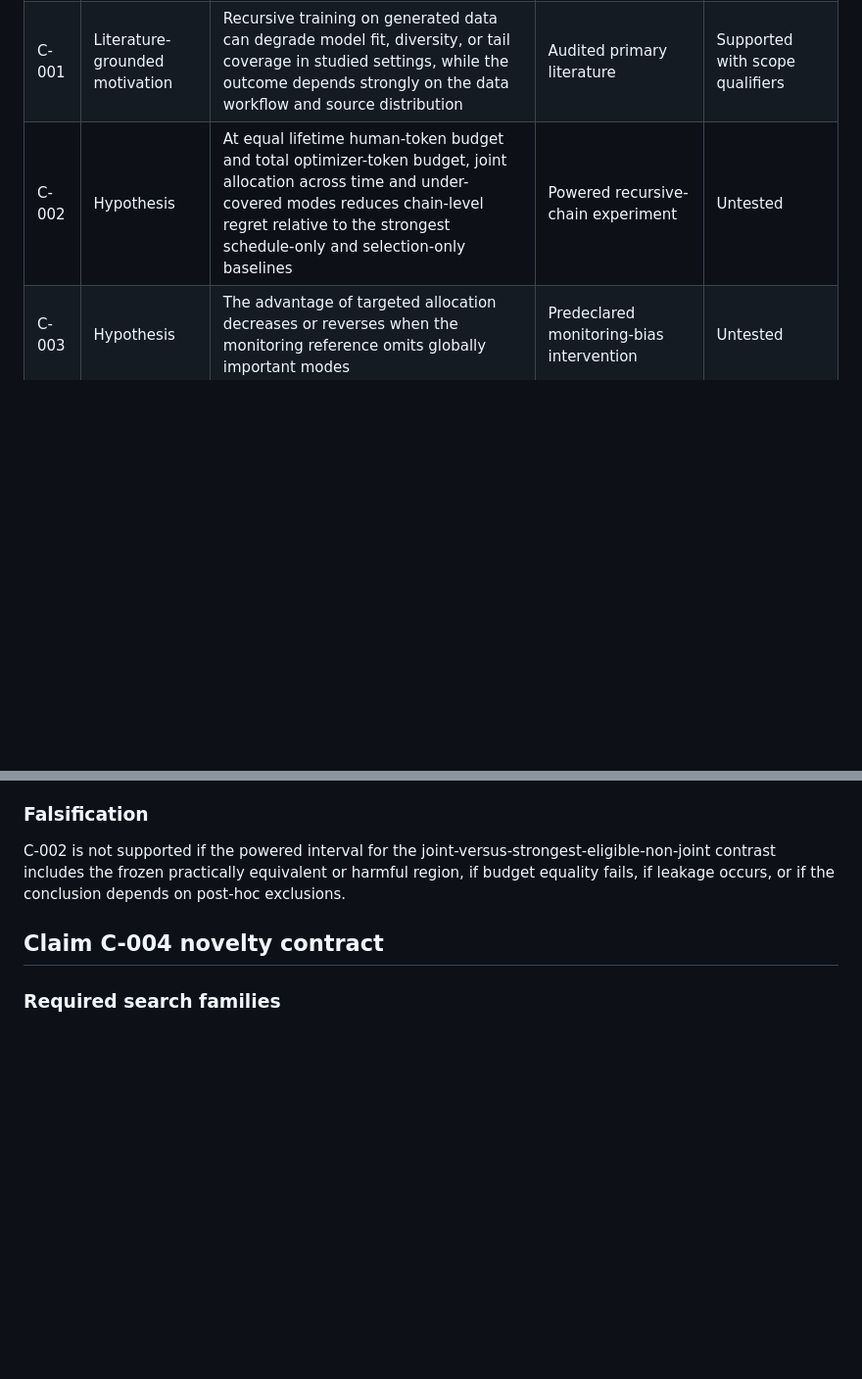
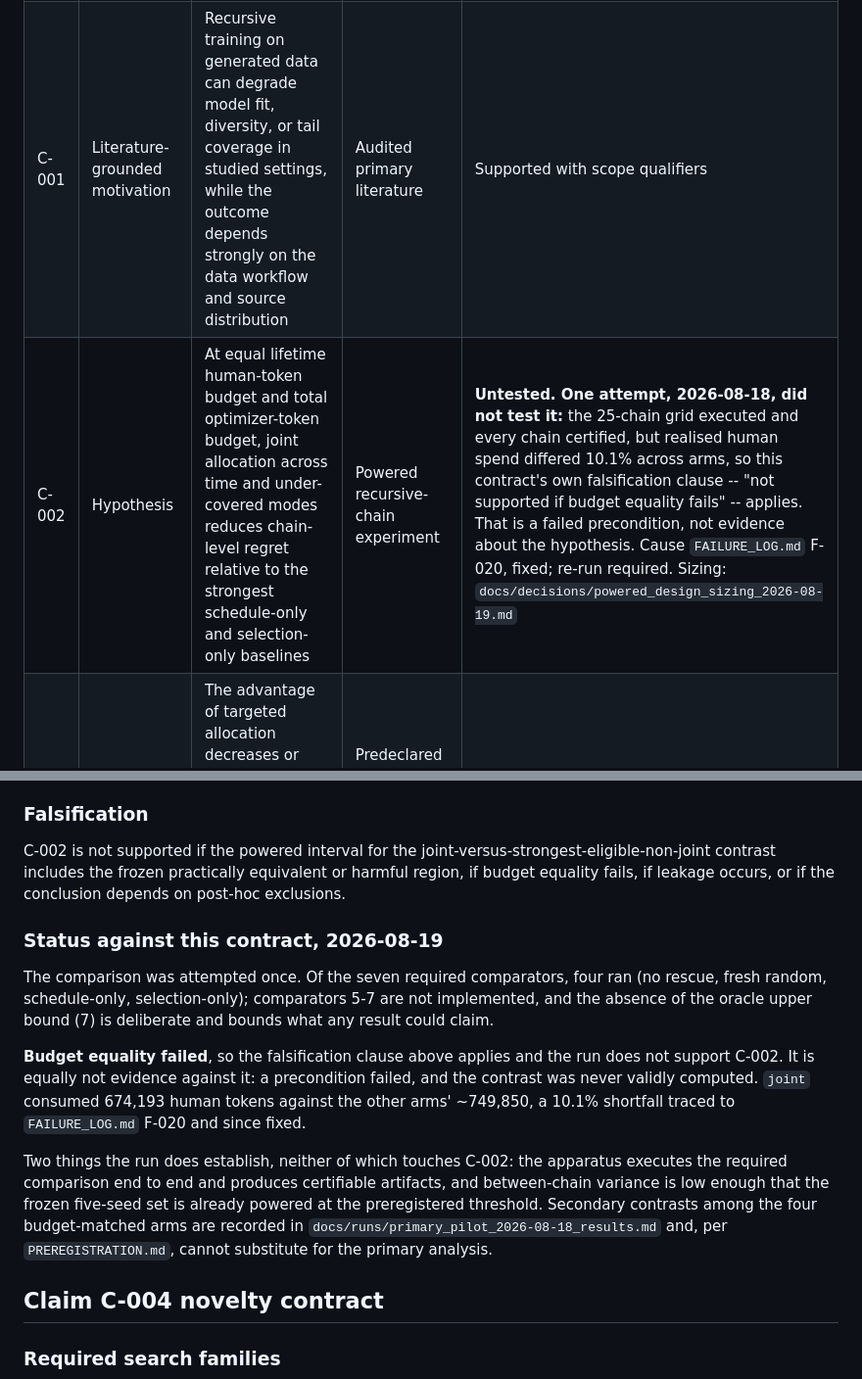
Before and after one commit to guptaneil1/algoverse-summer-26, a Markdown page: CLAIMS.md, 2 parts joined by grey strips. Shown at 98% size. GitHub-like rendering; blank space fills up the shorter version.

```diff
--- a/CLAIMS.md
+++ b/CLAIMS.md
@@ -8,7 +8,7 @@ No claim in this file is a result unless its status is explicitly `SUPPORTED BY
 |---|---|---|---|---|
 | C-000 | Fact about this repository | No Human Data Budget experiment has been run or verified in this repository | Repository audit | Verified |
 | C-001 | Literature-grounded motivation | Recursive training on generated data can degrade model fit, diversity, or tail coverage in studied settings, while the outcome depends strongly on the data workflow and source distribution | Audited primary literature | Supported with scope qualifiers |
-| C-002 | Hypothesis | At equal lifetime human-token budget and total optimizer-token budget, joint allocation across time and under-covered modes reduces chain-level regret relative to the strongest schedule-only and selection-only baselines | Powered recursive-chain experiment | Untested |
+| C-002 | Hypothesis | At equal lifetime human-token budget and total optimizer-token budget, joint allocation across time and under-covered modes reduces chain-level regret relative to the strongest schedule-only and selection-only baselines | Powered recursive-chain experiment | **Untested. One attempt, 2026-08-18, did not test it:** the 25-chain grid executed and every chain certified, but realised human spend differed 10.1% across arms, so this contract's own falsification clause -- "not supported if budget equality fails" -- applies. That is a failed precondition, not evidence about the hypothesis. Cause `FAILURE_LOG.md` F-020, fixed; re-run required. Sizing: `docs/decisions/powered_design_sizing_2026-08-19.md` |
 | C-003 | Hypothesis | The advantage of targeted allocation decreases or reverses when the monitoring reference omits globally important modes | Predeclared monitoring-bias intervention | Untested |
 | C-004 | Provisional novelty claim | The exact joint problem of allocating one fixed lifetime stock of human-origin optimizer tokens across recursive generations and monitored human-distribution modes is distinguishable from the closest audited work | Saturated search, external expert review, and continuing 2026 search | Unverified and deliberately narrow |
 | C-005 | Proposed mechanism | Under-covered modes with high projected future regret may have greater marginal value for human anchors | Theory or mechanism intervention plus experiment | Untested |
@@ -110,6 +110,24 @@ At the same total number of human-origin optimizer-consumed tokens and total opt
 
 C-002 is not supported if the powered interval for the joint-versus-strongest-eligible-non-joint contrast includes the frozen practically equivalent or harmful region, if budget equality fails, if leakage occurs, or if the conclusion depends on post-hoc exclusions.
 
+### Status against this contract, 2026-08-19
+
+The comparison was attempted once. Of the seven required comparators, four ran (no rescue,
+fresh random, schedule-only, selection-only); comparators 5-7 are not implemented, and the
+absence of the oracle upper bound (7) is deliberate and bounds what any result could claim.
+
+**Budget equality failed**, so the falsification clause above applies and the run does not
+support C-002. It is equally not evidence against it: a precondition failed, and the
+contrast was never validly computed. `joint` consumed 674,193 human tokens against the
+other arms' ~749,850, a 10.1% shortfall traced to `FAILURE_LOG.md` F-020 and since fixed.
+
+Two things the run does establish, neither of which touches C-002: the apparatus executes
+the required comparison end to end and produces certifiable artifacts, and between-chain
+variance is low enough that the frozen five-seed set is already powered at the
+preregistered threshold. Secondary contrasts among the four budget-matched arms are
+recorded in `docs/runs/primary_pilot_2026-08-18_results.md` and, per `PREREGISTRATION.md`,
+cannot substitute for the primary analysis.
+
 ## Claim C-004 novelty contract
 
 ### Required search families
```
Also changed, not shown: DECISIONS.md (+2 -1 lines), docs/decisions/powered_design_sizing_2026-08-19.md (added, +99 -0 lines).
